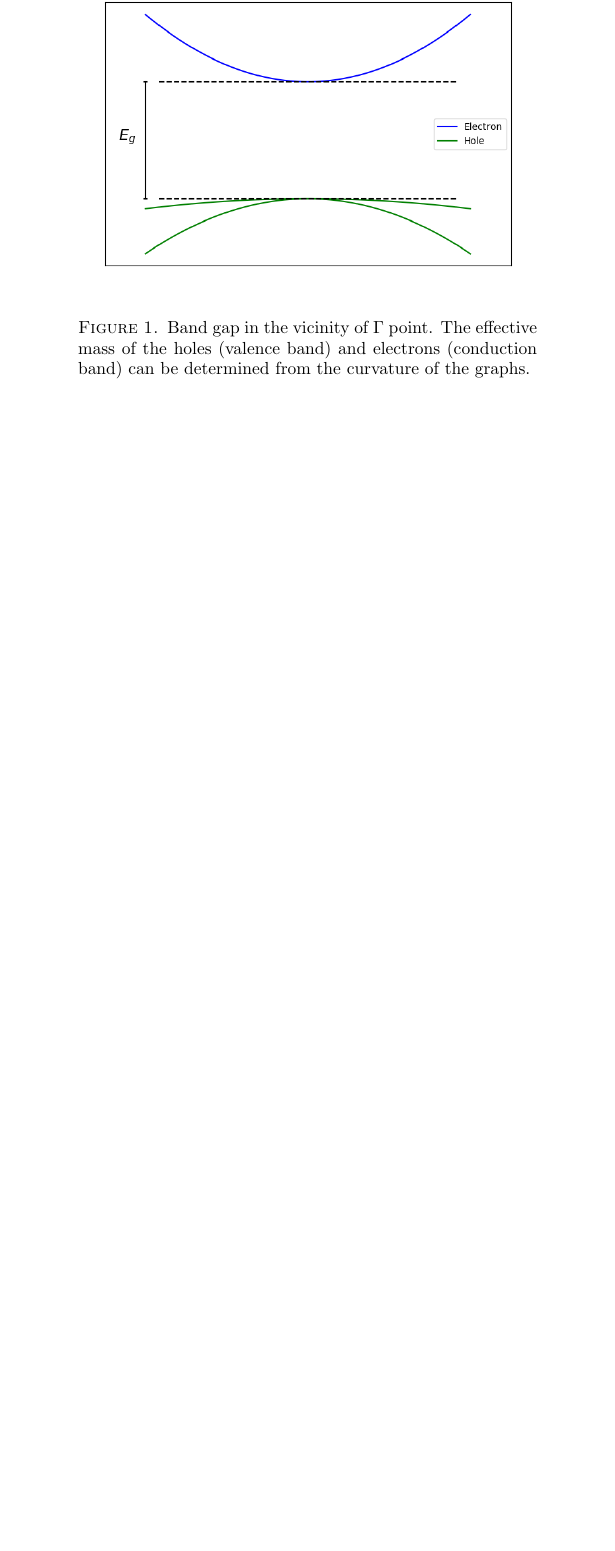
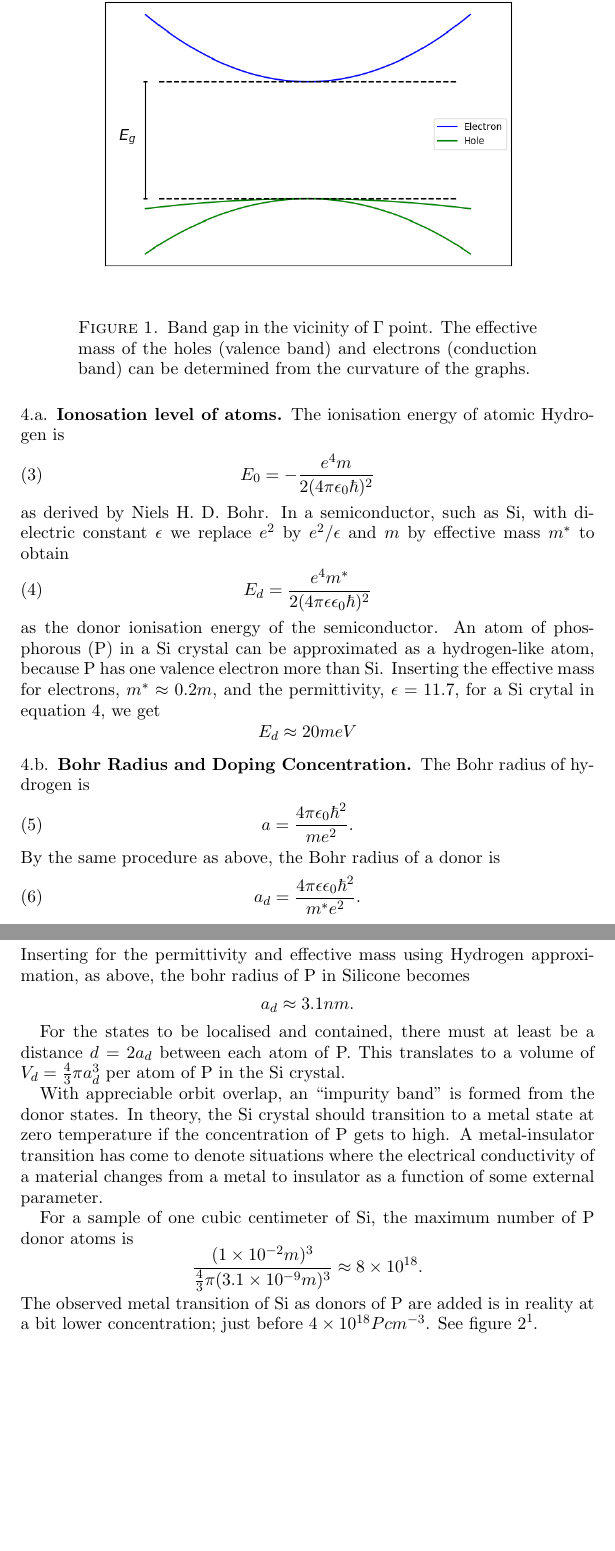
Before and after one commit to gregwinther/FYS3410, a LaTeX paper (oblig04/oblig04.tex): part of page 2 of 2 before the commit and two parts of pages 2 and 3 of 4 after it, the two joined at a grey line, cut so that both start at the same text, the shorter picture padded with empty space. Compiled offline with pdfLaTeX.

Commit message:
Done with problem 4

```diff
--- a/oblig04/oblig04.tex
+++ b/oblig04/oblig04.tex
@@ -48,3 +48,42 @@ A_3(m^* = -0.450m_0) &= -0.085eVnm^2.
 Figure \ref{fig:problem3} shows the band gap in the vicinity of $\Gamma$. The curvature of the energy level in $k$-space gives an indication to how heavy the hole or electron is. A steep curve gives light holes/electrons and a more moderate curvature means that the hole/electron is heavy.
 
 \section{Hydrogen-like Dopants}
+Phosphorous donors in a semiconductor consisting of pure silicone (Si) can be studied using a hyrogen-like model and effective mass approximation.
+
+\subsection{Ionosation level of atoms} The ionisation energy of atomic Hydrogen is
+\begin{equation}
+E_0 = -\frac{e^4m}{2(4\pi\epsilon_0 \hbar)^2}
+\end{equation}
+as derived by Niels H. D. Bohr. In a semiconductor, such as Si, with dielectric constant $\epsilon$ we replace $e^2$ by $e^2/\epsilon$ and $m$ by effective mass $m^*$ to obtain
+\begin{equation}
+\label{eq:ionisationE}
+E_d = \frac{e^4m^*}{2(4\pi\epsilon\epsilon_0 \hbar)^2}
+\end{equation}
+as the donor ionisation energy of the semiconductor. An atom of phosphorous (P) in a Si crystal can be approximated as a hydrogen-like atom, because P has one valence electron more than Si. Inserting the effective mass for electrons, $m^*\approx 0.2m$, and the permittivity, $\epsilon = 11.7$, for a Si crytal in equation \ref{eq:ionisationE}, we get
+\begin{equation*}
+E_d \approx 20meV
+\end{equation*}
+
+\subsection{Bohr Radius and Doping Concentration}
+The Bohr radius of hydrogen is
+\begin{equation}
+a = \frac{4\pi\epsilon_0\hbar^2}{me^2}.
+\end{equation}
+By the same procedure as above, the Bohr radius of a donor is
+\begin{equation}
+a_d = \frac{4\pi\epsilon\epsilon_0\hbar^2}{m^*e^2}.
+\end{equation}
+Inserting for the permittivity and effective mass using Hydrogen approximation, as above, the bohr radius of P in Silicone becomes
+\begin{equation*}
+a_d \approx 3.1nm.
+\end{equation*}
+
+For the states to be localised and contained, there must at least be a distance $d=2a_d$ between each atom of P. This translates to a volume of $V_d = \frac{4}{3}\pi a_d^3$ per atom of P in the Si crystal.
+
+With appreciable orbit overlap, an ``impurity band'' is formed from the donor states. In theory, the Si crystal should transition to a metal state at zero temperature if the concentration of P gets to high. A metal-insulator transition has come to denote situations where the electrical conductivity of a material changes from a metal to insulator as a function of some external parameter.
+
+For a sample of one cubic centimeter of Si, the maximum number of P donor atoms is
+\begin{equation*}
+\frac{(1\times10^{-2}m)^3}{\frac{4}{3}\pi(3.1\times10^{-9}m)^3} \approx 8 \times 10^{18}.
+\end{equation*}
+The observed metal transition of Si as donors of P are added is in reality at a bit lower concentration; just before $4\times10^{18} Pcm^{-3}$. See figure \ref{fig:rosenbaum1}\footnote{After T.F. Rosenbaum et al (1983).}.
```
Also changed, not shown: oblig04/oblig04.pdf, oblig04/rosenbaum1.png (added), oblig04/oblig04.tex (7 more changed lines).
